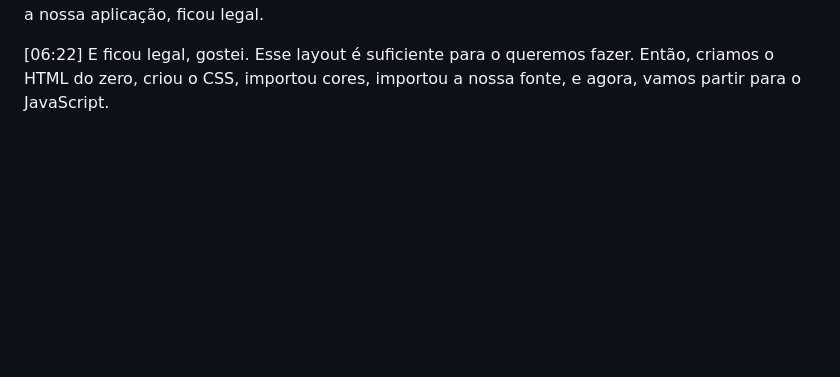
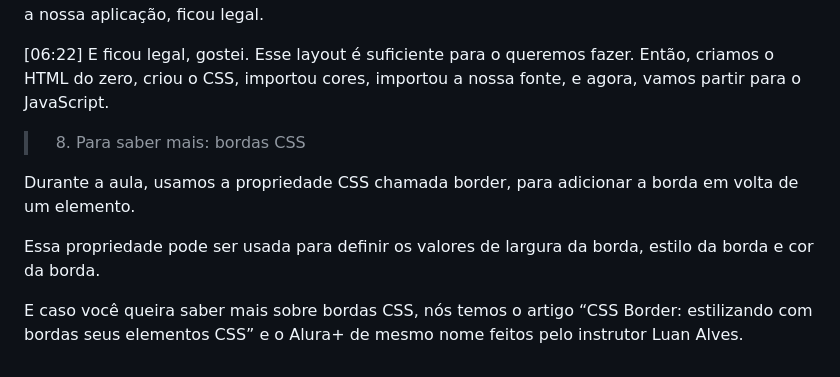
Before and after one commit to oMarcos-Vinicius/numero-secreto, a Markdown page: README.md, the part around the change. Rendered like a GitHub page; blank space fills up the shorter version.

Commit message:
Mais sobre bordas css

```diff
--- a/README.md
+++ b/README.md
@@ -161,3 +161,11 @@ Aprendendo consumo de API de reconhecimento de voz | Alura.com
 <p>[05:53] Só que se você observar, repara que ele está bem grudado dos lados. Vamos arrumar esse padding dele. Então padding: 10px;, e já vou colocar uma margin: 20px;. E se voltamos para a nossa aplicação, ficou legal.</p>
 
 <p>[06:22] E ficou legal, gostei. Esse layout é suficiente para o queremos fazer. Então, criamos o HTML do zero, criou o CSS, importou cores, importou a nossa fonte, e agora, vamos partir para o JavaScript.</p>
+
+>08. Para saber mais: bordas CSS
+
+<p>Durante a aula, usamos a propriedade CSS chamada border, para adicionar a borda em volta de um elemento.</p>
+
+<p>Essa propriedade pode ser usada para definir os valores de largura da borda, estilo da borda e cor da borda.</p>
+
+<p>E caso você queira saber mais sobre bordas CSS, nós temos o artigo “CSS Border: estilizando com bordas seus elementos CSS” e o Alura+ de mesmo nome feitos pelo instrutor Luan Alves.</p>
```
